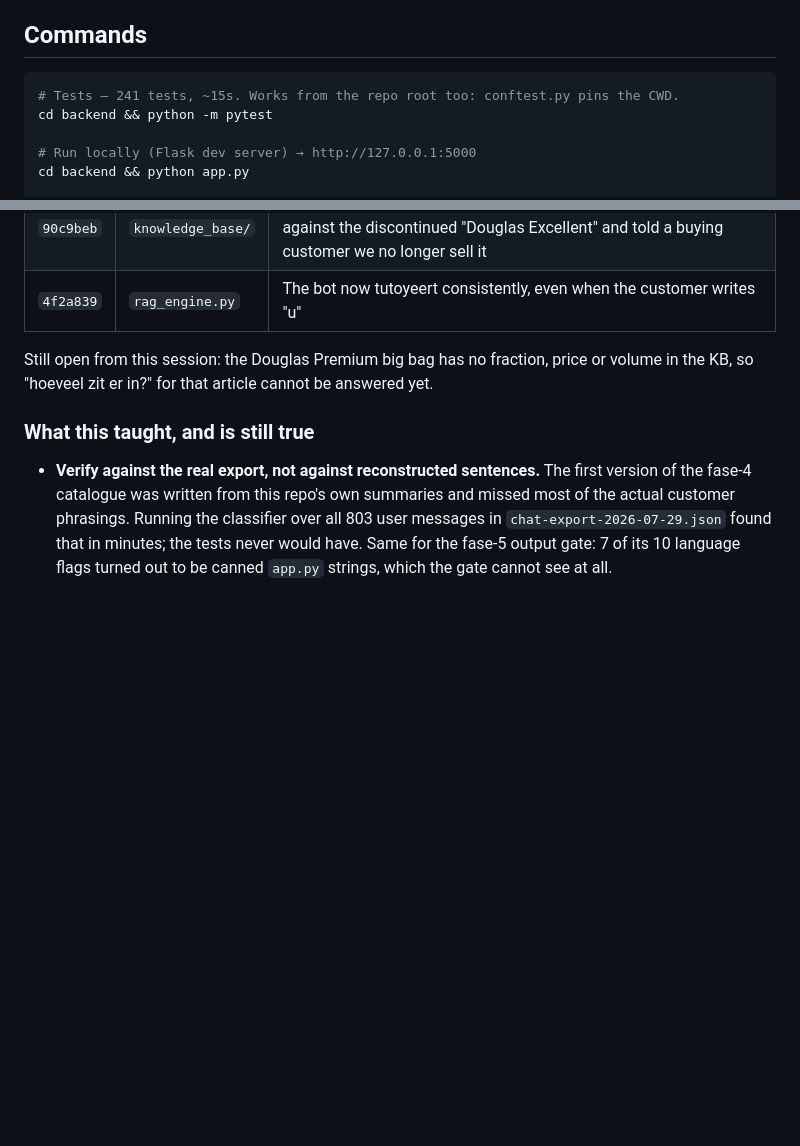
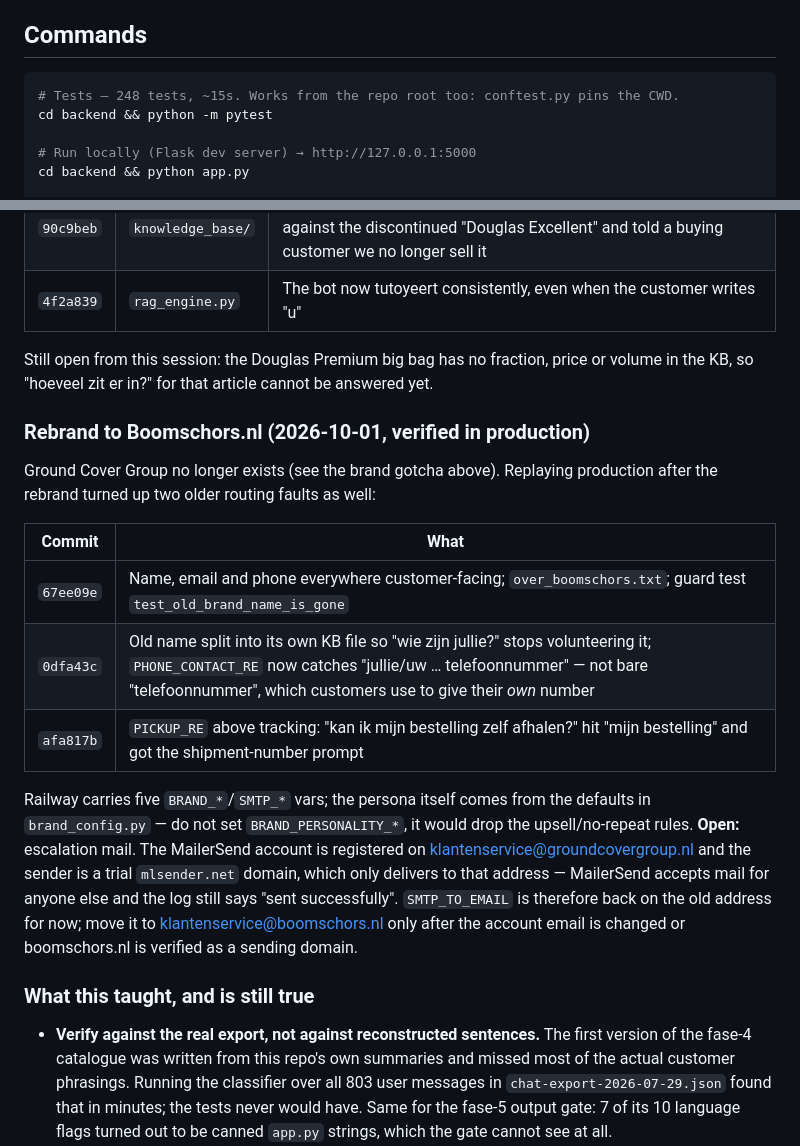
Before and after one commit to Wschouten/Chatbot, a Markdown page: CLAUDE.md, 2 parts joined by grey strips. Drawn GitHub-style; blank space fills up the shorter version.

Commit message:
docs: CLAUDE.md bijgewerkt — rebrand naar Boomschors.nl en open MailerSend-punt
Co-Authored-By: Claude Opus 5.5 <noreply@anthropic.com>

````diff
--- a/CLAUDE.md
+++ b/CLAUDE.md
@@ -17,7 +17,7 @@ Primary bot language is Dutch; English is detected per message.
 ## Commands
 
 ```bash
-# Tests — 241 tests, ~15s. Works from the repo root too: conftest.py pins the CWD.
+# Tests — 248 tests, ~15s. Works from the repo root too: conftest.py pins the CWD.
 cd backend && python -m pytest
 
 # Run locally (Flask dev server) → http://127.0.0.1:5000
@@ -226,6 +226,26 @@ different layer:
 Still open from this session: the Douglas Premium big bag has no fraction, price or
 volume in the KB, so "hoeveel zit er in?" for that article cannot be answered yet.
 
+### Rebrand to Boomschors.nl (2026-10-01, verified in production)
+
+Ground Cover Group no longer exists (see the brand gotcha above). Replaying production
+after the rebrand turned up two older routing faults as well:
+
+| Commit | What |
+|---|---|
+| `67ee09e` | Name, email and phone everywhere customer-facing; `over_boomschors.txt`; guard test `test_old_brand_name_is_gone` |
+| `0dfa43c` | Old name split into its own KB file so "wie zijn jullie?" stops volunteering it; `PHONE_CONTACT_RE` now catches "jullie/uw … telefoonnummer" — not bare "telefoonnummer", which customers use to give their *own* number |
+| `afa817b` | `PICKUP_RE` above tracking: "kan ik mijn bestelling zelf afhalen?" hit "mijn bestelling" and got the shipment-number prompt |
+
+Railway carries five `BRAND_*`/`SMTP_*` vars; the persona itself comes from the
+defaults in `brand_config.py` — do not set `BRAND_PERSONALITY_*`, it would drop the
+upsell/no-repeat rules. **Open:** escalation mail. The MailerSend account is registered
+on klantenservice@groundcovergroup.nl and the sender is a trial `mlsender.net` domain,
+which only delivers to that address — MailerSend accepts mail for anyone else and the
+log still says "sent successfully". `SMTP_TO_EMAIL` is therefore back on the old
+address for now; move it to klantenservice@boomschors.nl only after the account email
+is changed or boomschors.nl is verified as a sending domain.
+
 ### What this taught, and is still true
 
 - **Verify against the real export, not against reconstructed sentences.** The first
````
Also changed, not shown: README.md (+2 -2 lines).
